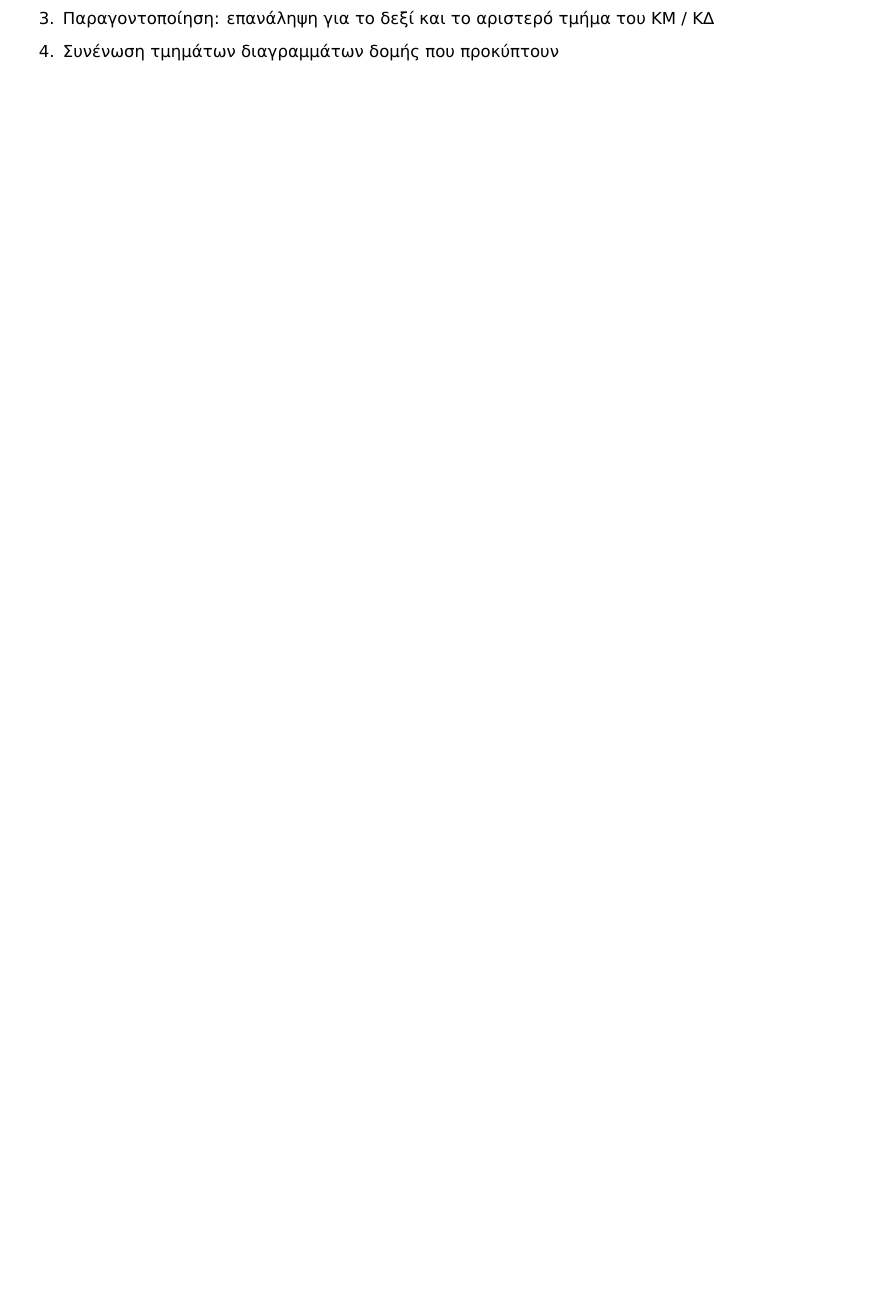
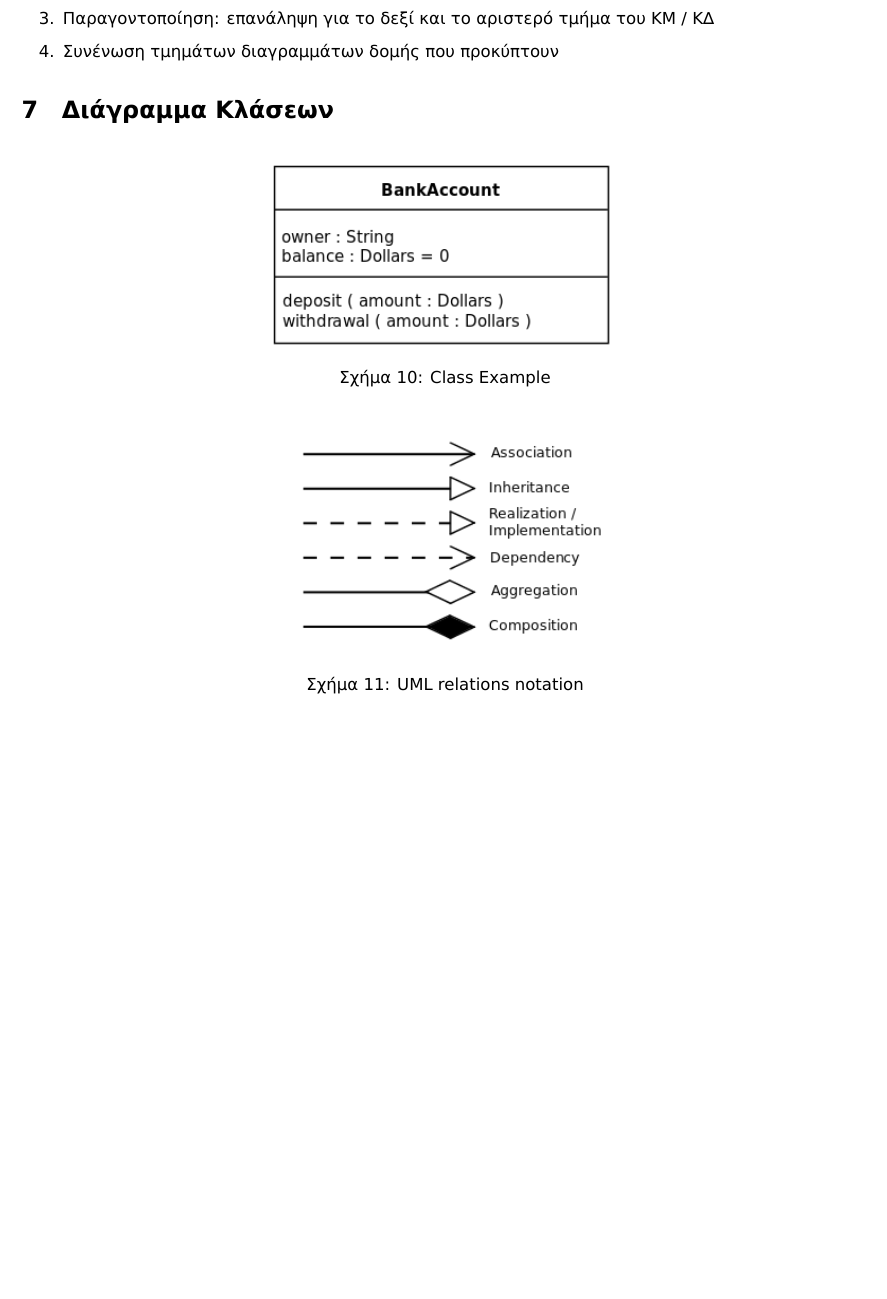
Before and after one commit to theseas/pli11_notes, a LaTeX document (notes.tex, which reads texnologia.tex): part of page 10 of 26, cut so that both start at the same text, the shorter picture padded with empty space. Compiled offline with XeLaTeX.

Commit message:
In texnologia.tex: Completed Class Diagram section 	new file:   images/CD_symbols.png 	new file:   images/class.png 	modified:   notes.toc 	modified:   texnologia.tex

```diff
--- a/texnologia.tex
+++ b/texnologia.tex
@@ -214,8 +220,17 @@
 	\item	Συνένωση τµηµάτων διαγραµµάτων δοµής που προκύπτουν
 \end{enumerate}
 
-\begin{figure}[Η]
+
+\section{Διάγραμμα Κλάσεων}
+
+\begin{figure}[H]
 	\centering
-	\includegraphics[width=0.6\textwidth]{ddp.png}
-	\caption{Παράδειγμα μετατροπής ΚΜ σε ΔΔΠ}
+	\includegraphics[width=0.4\textwidth]{class.png}
+	\caption{Class Example}
 \end{figure}
+
+\begin{figure}[H]
+	\centering
+	\includegraphics[width=0.4\textwidth]{CD_symbols.png}
+	\caption{UML relations notation}
+\end{figure}
```
Also changed, not shown: images/CD_symbols.png (added), images/class.png (added), texnologia.tex (6 more changed lines), 1 other file.
